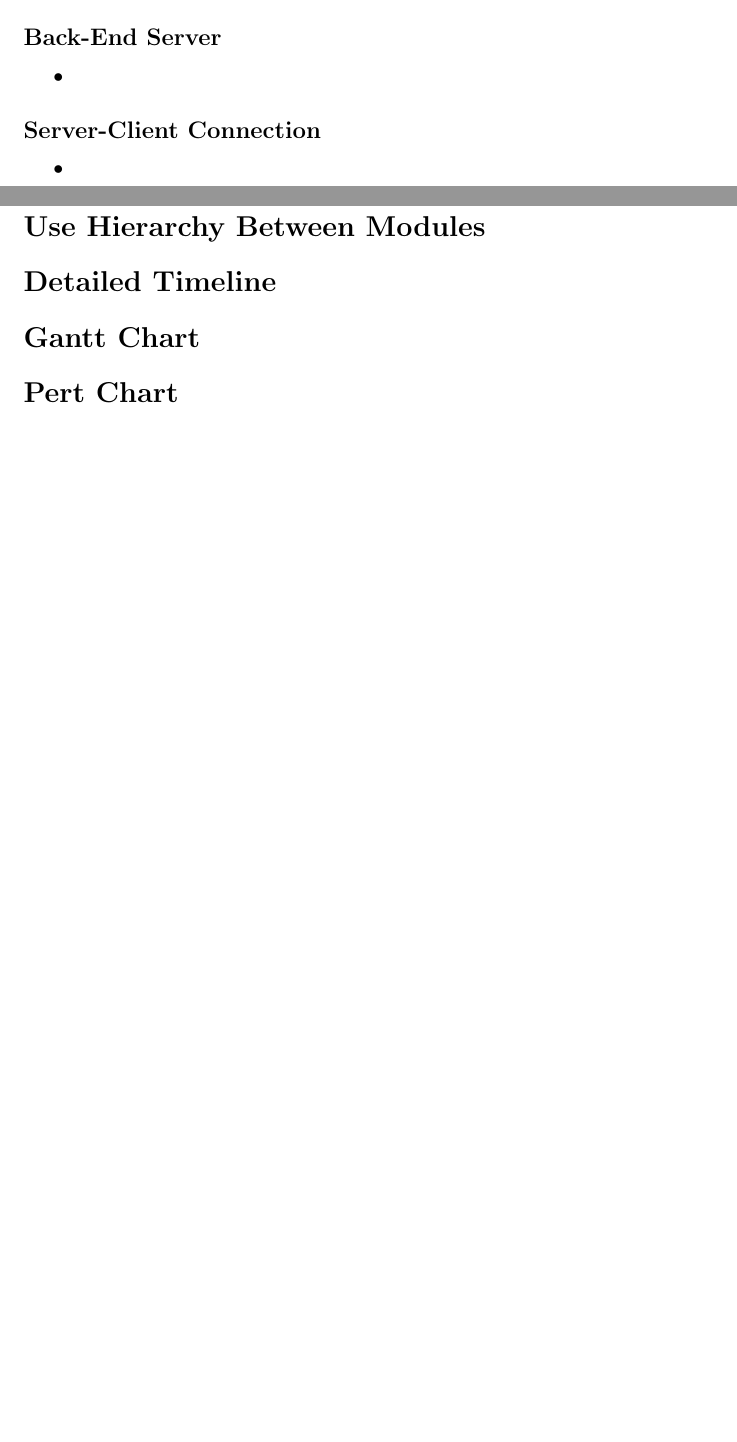
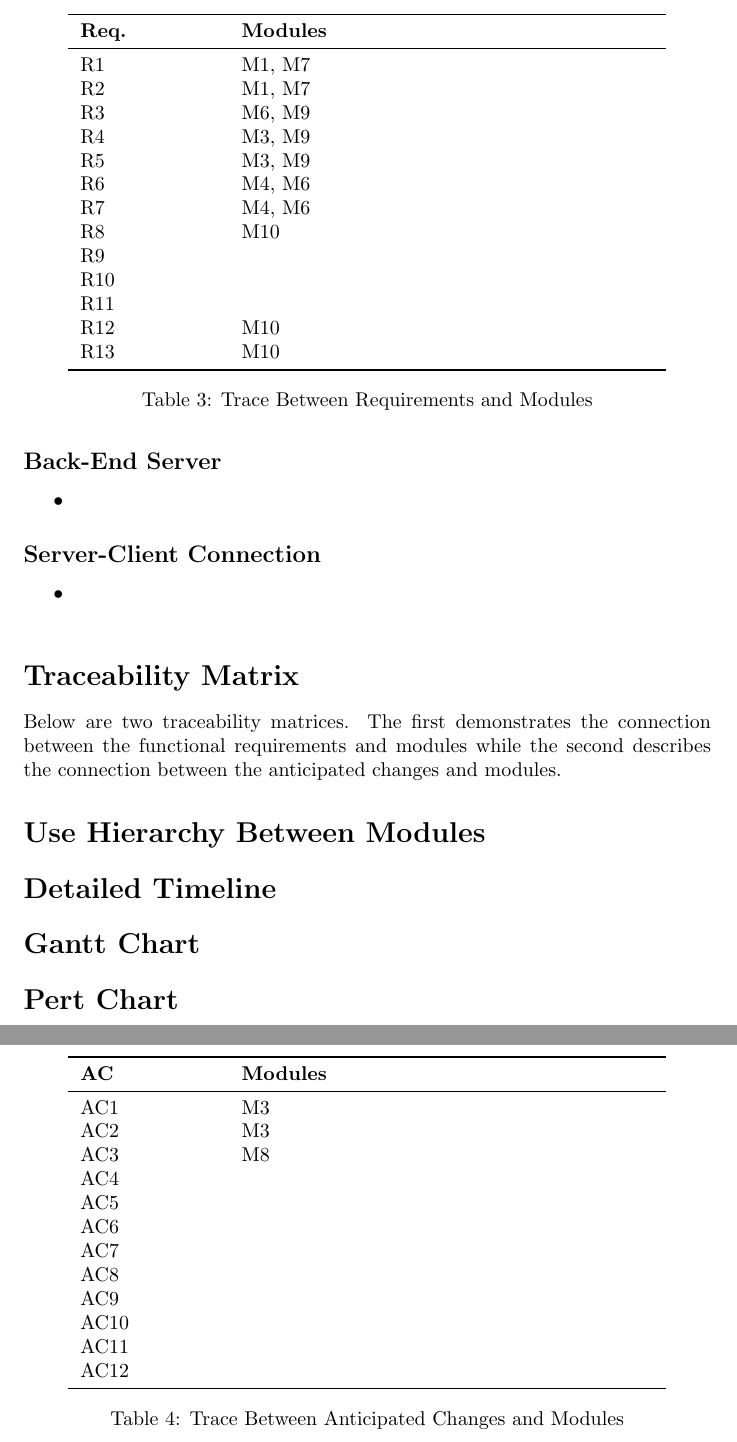
Before and after one commit to cgsheeh/SFWR3XA3_Redevelopment, a LaTeX paper (DesignDocument/designdocument.tex): two parts of pages 7 and 8 of 8 before the commit and two parts of pages 8 and 9 of 9 after it, joined at a grey line, cut at the place of the change, the shorter picture padded with empty space. The pictures show the PDF file DesignDocument/designdocument.pdf that the author committed with the source.

Commit message:
Add traceability matrices to design doc, add numbers to requirements

```diff
--- a/DesignDocument/designdocument.tex
+++ b/DesignDocument/designdocument.tex
@@ -248,6 +269,58 @@ Instance variable menuBar holds the menu bar of the application
 \addcontentsline{toc}{section}{Traceability Matrix}
 \section*{Traceability Matrix}
 
+Below are two traceability matrices. The first demonstrates the connection between the functional requirements and modules while the second describes the connection between the anticipated changes and modules.
+
+\begin{table}[]
+	\centering
+	\begin{tabular}{p{0.2\textwidth} p{0.6\textwidth}}
+		\toprule
+		\textbf{Req.} & \textbf{Modules}\\
+		\midrule
+		R1 & M1, M7\\
+		R2 & M1, M7\\
+		R3 & M6, M9\\
+		R4 & M3, M9\\
+		R5 & M3, M9\\
+		R6 & M4, M6\\
+		R7 & M4, M6\\
+		R8 & M10\\
+		R9 & \\ % messages
+		R10 & \\ % rate sellers
+		R11 & \\ %reputation
+		R12 & M10\\
+		R13 & M10\\
+		\bottomrule
+	\end{tabular}
+	\caption{Trace Between Requirements and Modules}
+
+\end{table}
+
+\begin{table}[]
+	\centering
+	\begin{tabular}{p{0.2\textwidth} p{0.6\textwidth}}
+		\toprule
+		\textbf{AC} & \textbf{Modules}\\
+		\midrule
+		AC1 & M3\\ %should be one to one.. need to organize anticipated changes
+		AC2 & M3\\
+		AC3 & M8\\
+		AC4 & \\
+		AC5 & \\
+		AC6 & \\
+		AC7 & \\
+		AC8 & \\
+		AC9 & \\
+		AC10 & \\
+		AC11 & \\
+		AC12 & \\
+
+		\bottomrule
+	\end{tabular}
+	\caption{Trace Between Anticipated Changes and Modules}
+
+\end{table}
+
 \addcontentsline{toc}{section}{Use Hierarchy Between Modules}
 \section*{Use Hierarchy Between Modules}
 
```
Also changed, not shown: RequirementsDoc/requirements.tex (+15 -15 lines), DesignDocument/designdocument.pdf, RequirementsDoc/requirements.pdf, DesignDocument/designdocument.tex (48 more changed lines).
